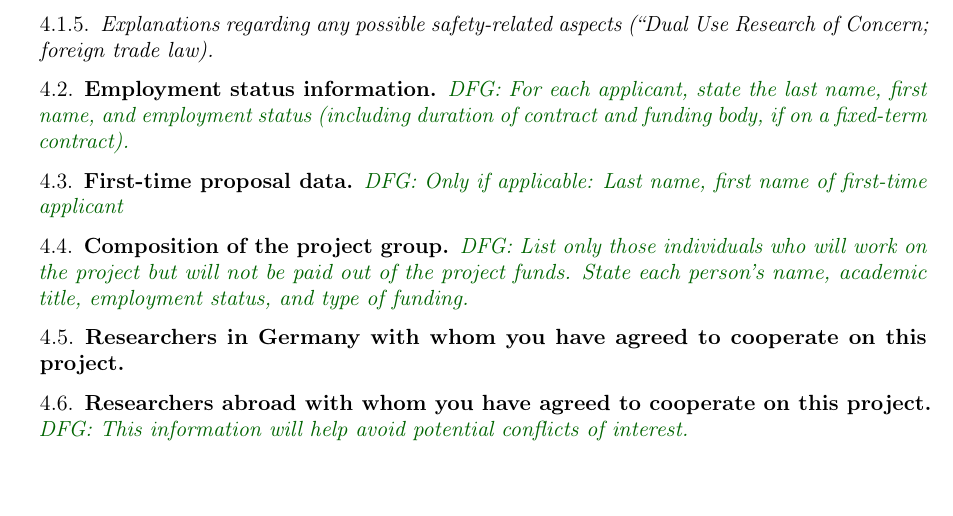
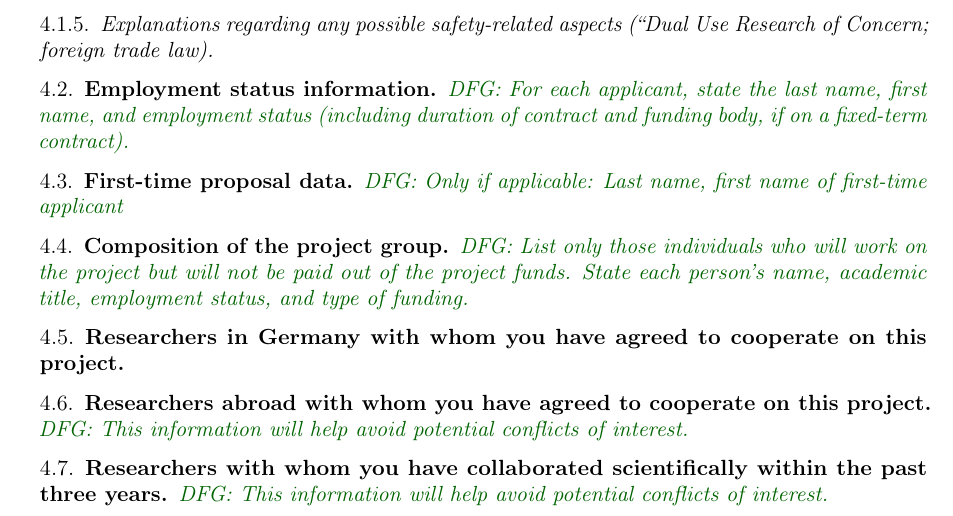
Before and after one commit to tom111/SPP-LaTeX-Template, a LaTeX paper (template.tex): part of page 4 of 6, cut so that both start at the same text, the shorter picture padded with empty space. Compiled offline with pdfLaTeX.

Commit message:
Add missing subsection (thanks Raman)

```diff
--- a/template.tex
+++ b/template.tex
@@ -386,6 +386,9 @@
 \dfg{This information will help avoid potential conflicts of
   interest.}
 
+\subsection{Researchers with whom you have collaborated scientifically within the past three years}
+\dfg{This information will help avoid potential conflicts of interest.}
+
 \subsection{Project-relevant cooperation with commercial enterprises}
 \dfg{If applicable, please note the EU guidelines on state aid or
   contact your research institution in this regard.}
```
